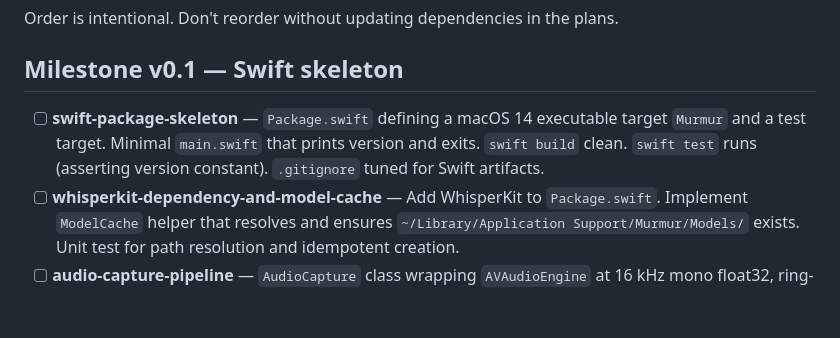
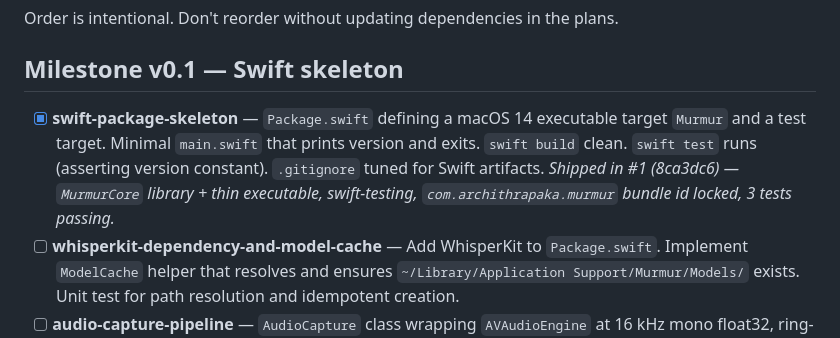
Before and after one commit to humancto/murmur, a Markdown page: ROADMAP.md, the part around the change. Rendered like a GitHub page; blank space fills up the shorter version.

Commit message:
chore: mark swift-package-skeleton done on roadmap

```diff
--- a/ROADMAP.md
+++ b/ROADMAP.md
@@ -6,7 +6,7 @@ Order is intentional. Don't reorder without updating dependencies in the plans.
 
 ## Milestone v0.1 — Swift skeleton
 
-- [ ] **swift-package-skeleton** — `Package.swift` defining a macOS 14 executable target `Murmur` and a test target. Minimal `main.swift` that prints version and exits. `swift build` clean. `swift test` runs (asserting version constant). `.gitignore` tuned for Swift artifacts.
+- [x] **swift-package-skeleton** — `Package.swift` defining a macOS 14 executable target `Murmur` and a test target. Minimal `main.swift` that prints version and exits. `swift build` clean. `swift test` runs (asserting version constant). `.gitignore` tuned for Swift artifacts. _Shipped in #1 (8ca3dc6) — `MurmurCore` library + thin executable, swift-testing, `com.archithrapaka.murmur` bundle id locked, 3 tests passing._
 - [ ] **whisperkit-dependency-and-model-cache** — Add WhisperKit to `Package.swift`. Implement `ModelCache` helper that resolves and ensures `~/Library/Application Support/Murmur/Models/` exists. Unit test for path resolution and idempotent creation.
 - [ ] **audio-capture-pipeline** — `AudioCapture` class wrapping `AVAudioEngine` at 16 kHz mono float32, ring-buffered, `start()`/`stop() -> [Float]` API. Tests using a fixture WAV that round-trip through the buffer.
 - [ ] **silero-vad-trim** — `SileroVAD` wrapper around the CoreML port. `trim(samples) -> [Float]` removes leading/trailing silence. Tests with silence-only, speech-only, and silence-bracketed fixtures.
```
